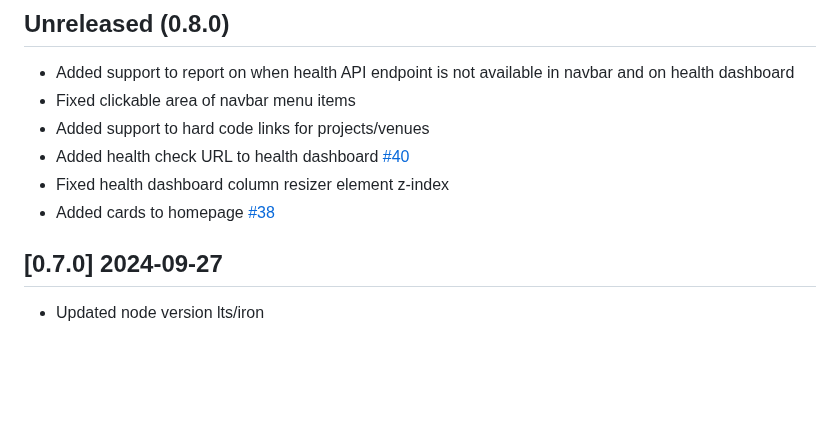
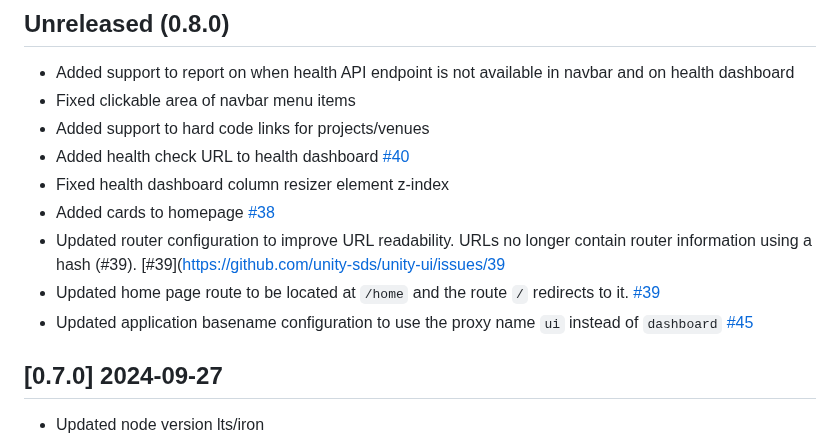
Before and after one commit to unity-sds/unity-portal, a Markdown page: CHANGELOG.md, the part around the change. GitHub-like rendering; blank space fills up the shorter version.

Commit message:
Updated CHANGELOG

```diff
--- a/CHANGELOG.md
+++ b/CHANGELOG.md
@@ -12,6 +12,9 @@ and this project adheres to [Semantic Versioning](https://semver.org/spec/v2.0.0
 - Added health check URL to health dashboard [#40](https://github.com/unity-sds/unity-ui/issues/40)
 - Fixed health dashboard column resizer element z-index
 - Added cards to homepage [#38](https://github.com/unity-sds/unity-ui/issues/38)
+- Updated router configuration to improve URL readability.  URLs no longer contain router information using a hash (#39). [#39](https://github.com/unity-sds/unity-ui/issues/39
+- Updated home page route to be located at `/home` and the route `/` redirects to it. [#39](https://github.com/unity-sds/unity-ui/issues/39)
+- Updated application basename configuration to use the proxy name `ui` instead of `dashboard` [#45](https://github.com/unity-sds/unity-ui/issues/45)
 
 ## [0.7.0] 2024-09-27
 - Updated node version lts/iron
```
